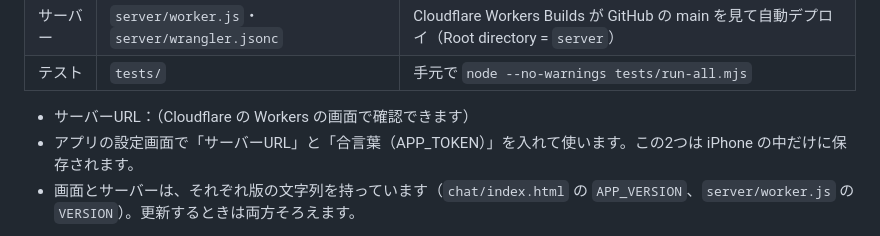
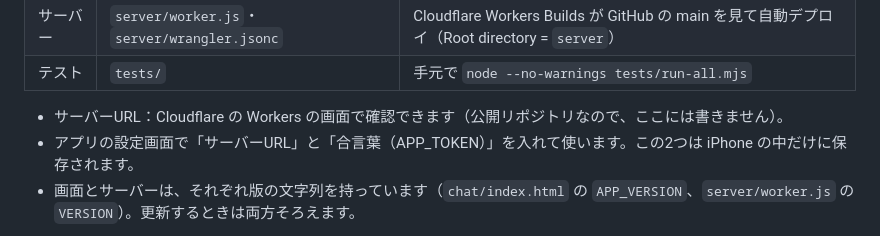
Before and after one commit to koara1012/koara1012.github.io, a Markdown page: HANDOVER.md, the part around the change. GitHub-like rendering.

Commit message:
引き継ぎメモからサーバーのアドレスを外す
Co-Authored-By: Claude Opus 5.5 <noreply@anthropic.com>
Claude-Session: https://claude.ai/code/session_01DYG1LrvDoZgL38JznFNKCm

```diff
--- a/HANDOVER.md
+++ b/HANDOVER.md
@@ -26,7 +26,7 @@ iPhone（PWA）  ──HTTPS──▶  Cloudflare Worker「chara-chat」 ──
 | サーバー | `server/worker.js`・`server/wrangler.jsonc` | Cloudflare Workers Builds が GitHub の main を見て自動デプロイ（Root directory = `server`） |
 | テスト | `tests/` | 手元で `node --no-warnings tests/run-all.mjs` |
 
-- サーバーURL：（Cloudflare の Workers の画面で確認できます）
+- サーバーURL：Cloudflare の Workers の画面で確認できます（公開リポジトリなので、ここには書きません）。
 - アプリの設定画面で「サーバーURL」と「合言葉（APP_TOKEN）」を入れて使います。この2つは iPhone の中だけに保存されます。
 - 画面とサーバーは、それぞれ版の文字列を持っています（`chat/index.html` の `APP_VERSION`、`server/worker.js` の `VERSION`）。更新するときは両方そろえます。
 
```
